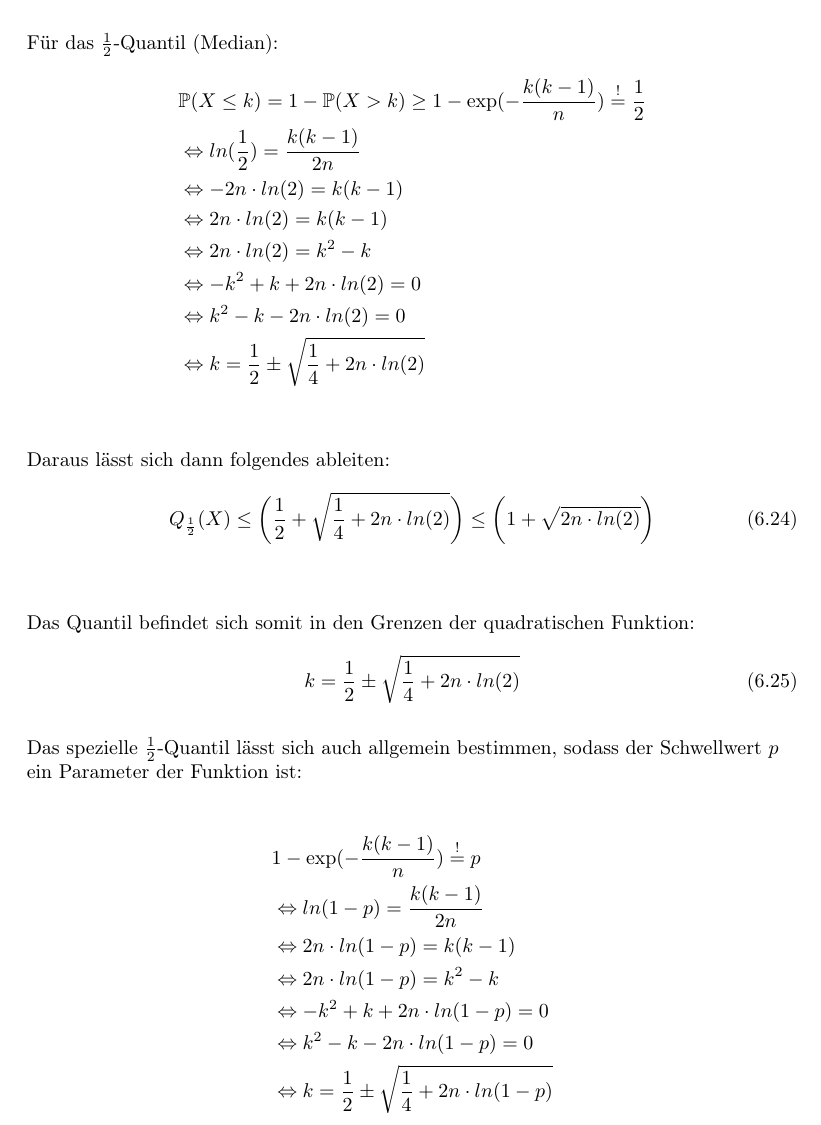
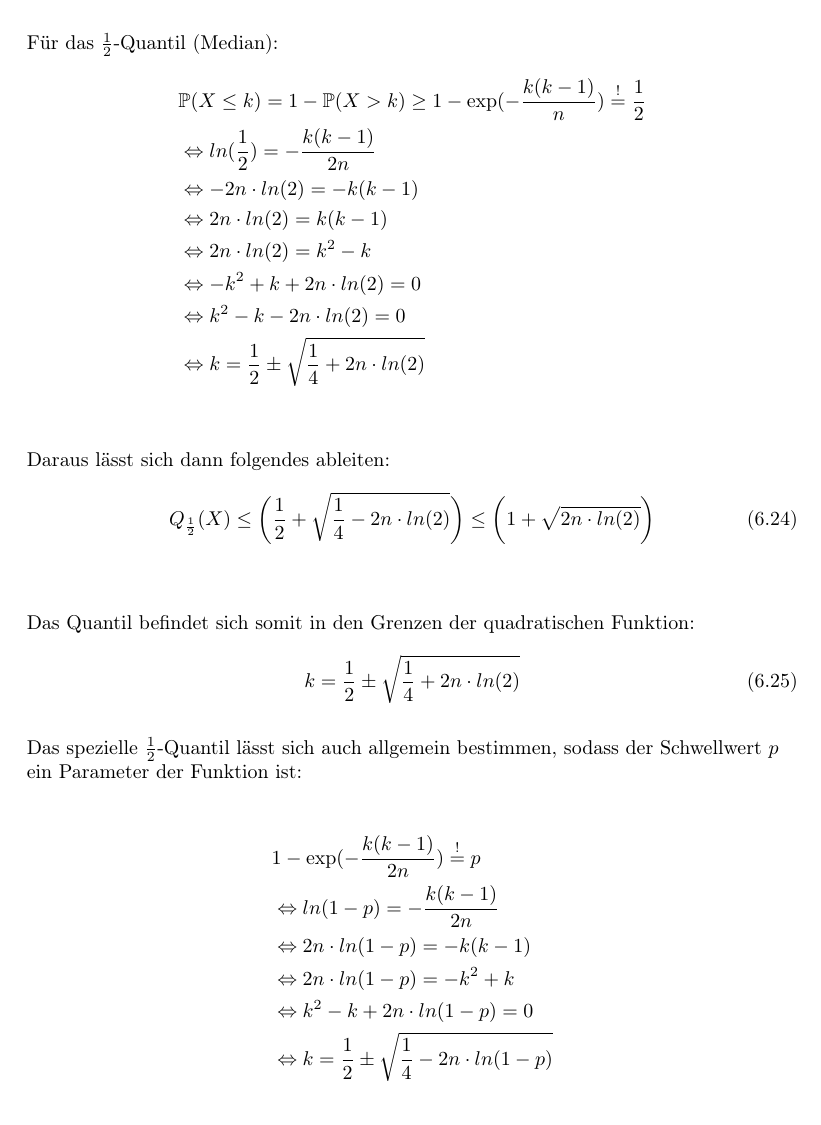
Before and after one commit to jehov4/GeburtstagsproblemAusarbeitung, a LaTeX paper (main.tex, which reads parts/herleitungen.tex): part of page 9 of 15 before the commit and part of page 9 of 14 after it, cut so that both start at the same text. Compiled offline with pdfLaTeX; a LaTeX package or settings file that is missing is left out.

Commit message:
herleitungen erweitert formeln verbessert

```diff
--- a/parts/herleitungen.tex
+++ b/parts/herleitungen.tex
@@ -144,8 +144,8 @@ Im Folgenden wird beschrieben wie aus dieser Definition eine Funktion konstruier
 Für das  $\frac{1}{2}$-Quantil (Median):
 \begin{align*}
 & \mathbb{P}(X \leq k) = 1 - \mathbb{P}(X > k) \geq 1 - \exp(-\frac{ k(k-1) }{ n }) \overset{!}{=} \frac{ 1 }{ 2 } \\
-& \Leftrightarrow ln(\frac{ 1 }{ 2 }) = \frac{ k(k-1)}{ 2n } \\
-& \Leftrightarrow -2n\cdot ln(2) = k(k-1) \\
+& \Leftrightarrow ln(\frac{ 1 }{ 2 }) = -\frac{ k(k-1)}{ 2n } \\
+& \Leftrightarrow -2n\cdot ln(2) = -k(k-1) \\
 & \Leftrightarrow 2n\cdot ln(2) = k(k-1) \\
 & \Leftrightarrow 2n\cdot ln(2) = k^{2} - k \\
 & \Leftrightarrow - k^{2} + k + 2n\cdot ln(2) = 0 \\
@@ -155,7 +155,7 @@ Für das  $\frac{1}{2}$-Quantil (Median):
 
 Daraus lässt sich dann folgendes ableiten:
 \begin{equation}
-Q_{ \frac{ 1 }{ 2 } }(X) \leq \bigg( \frac{ 1 }{ 2 } + \sqrt{ \frac{ 1 }{ 4 } + 2n\cdot ln(2)} \bigg) \leq \bigg(1+\sqrt{ 2n\cdot ln(2) }\bigg)
+Q_{ \frac{ 1 }{ 2 } }(X) \leq \bigg( \frac{ 1 }{ 2 } + \sqrt{ \frac{ 1 }{ 4 } - 2n\cdot ln(2)} \bigg) \leq \bigg(1+\sqrt{ 2n\cdot ln(2) }\bigg)
 \end{equation}
 \newline
 
@@ -167,13 +167,12 @@ Das Quantil befindet sich somit in den Grenzen der quadratischen Funktion:
 Das spezielle $ \frac{1}{2} $-Quantil lässt sich auch allgemein bestimmen, sodass der Schwellwert $p$ ein Parameter der Funktion ist:
 
 \begin{align*}
-& 1 - \exp(-\frac{ k(k-1) }{ n }) \overset{!}{=} p \\
-& \Leftrightarrow ln(1-p) = \frac{ k(k-1)}{ 2n } \\
-& \Leftrightarrow 2n\cdot ln(1-p) = k(k-1) \\
-& \Leftrightarrow 2n\cdot ln(1-p) = k^{ 2 } - k \\
-& \Leftrightarrow - k^{ 2 } + k + 2n\cdot ln(1-p) = 0 \\
-& \Leftrightarrow k^{ 2 } - k - 2n\cdot ln(1-p) = 0 \\
-& \Leftrightarrow k = \frac{ 1 }{ 2 } \pm \sqrt{ \frac{ 1 }{ 4 } + 2n\cdot ln(1-p)}
+& 1 - \exp(-\frac{ k(k-1) }{ 2n }) \overset{!}{=} p \\
+& \Leftrightarrow ln(1-p) = -\frac{ k(k-1)}{ 2n } \\
+& \Leftrightarrow 2n\cdot ln(1-p) = -k(k-1) \\
+& \Leftrightarrow 2n\cdot ln(1-p) = -k^{ 2 } + k \\
+& \Leftrightarrow k^{ 2 } - k + 2n\cdot ln(1-p) = 0 \\
+& \Leftrightarrow k = \frac{ 1 }{ 2 } \pm \sqrt{ \frac{ 1 }{ 4 } - 2n\cdot ln(1-p)}
 \end{align*}
 
 Daraus lässt sich wie bei der speziellen Lösung, folgende Aussage ableiten:
```
